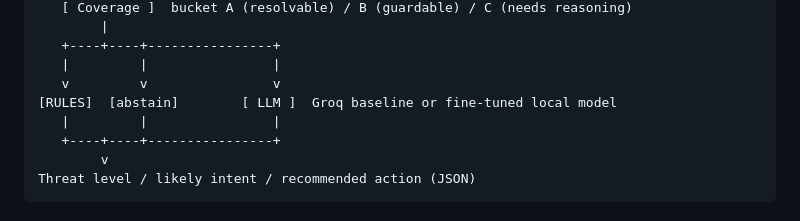
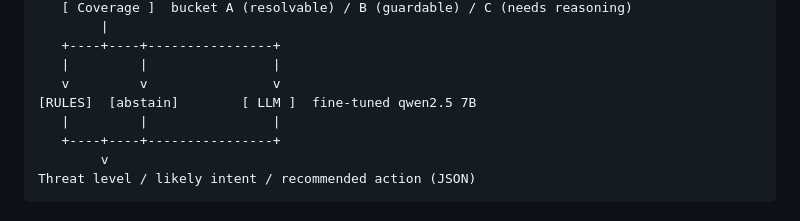
Before and after one commit to abhinow03/rf-driven-swarm-intelligence, a Markdown page: README.md, the part around the change. Drawn GitHub-style.

Commit message:
Change model reference to fine-tuned qwen2.5 7B
Updated model reference in README.

```diff
--- a/README.md
+++ b/README.md
@@ -23,7 +23,7 @@ Drone positions (6 x 3 x 50)
    +----+----+----------------+
    |         |                |
    v         v                v
-[RULES]  [abstain]        [ LLM ]  Groq baseline or fine-tuned local model
+[RULES]  [abstain]        [ LLM ]  fine-tuned qwen2.5 7B
    |         |                |
    +----+----+----------------+
         v
```
